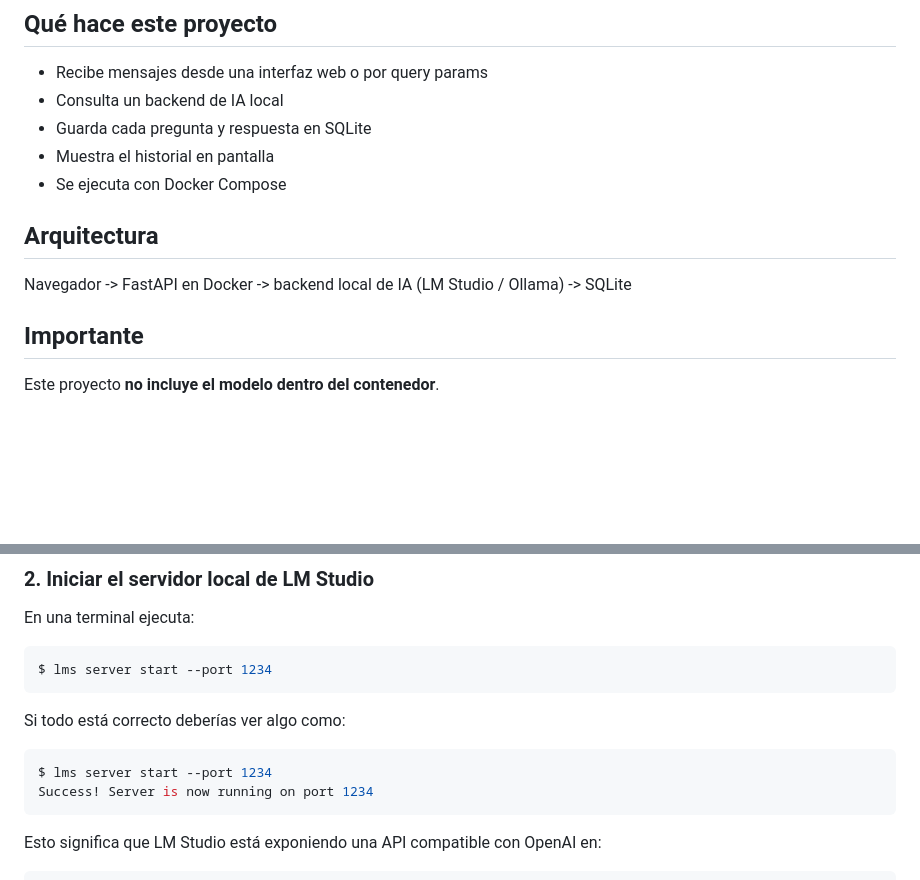
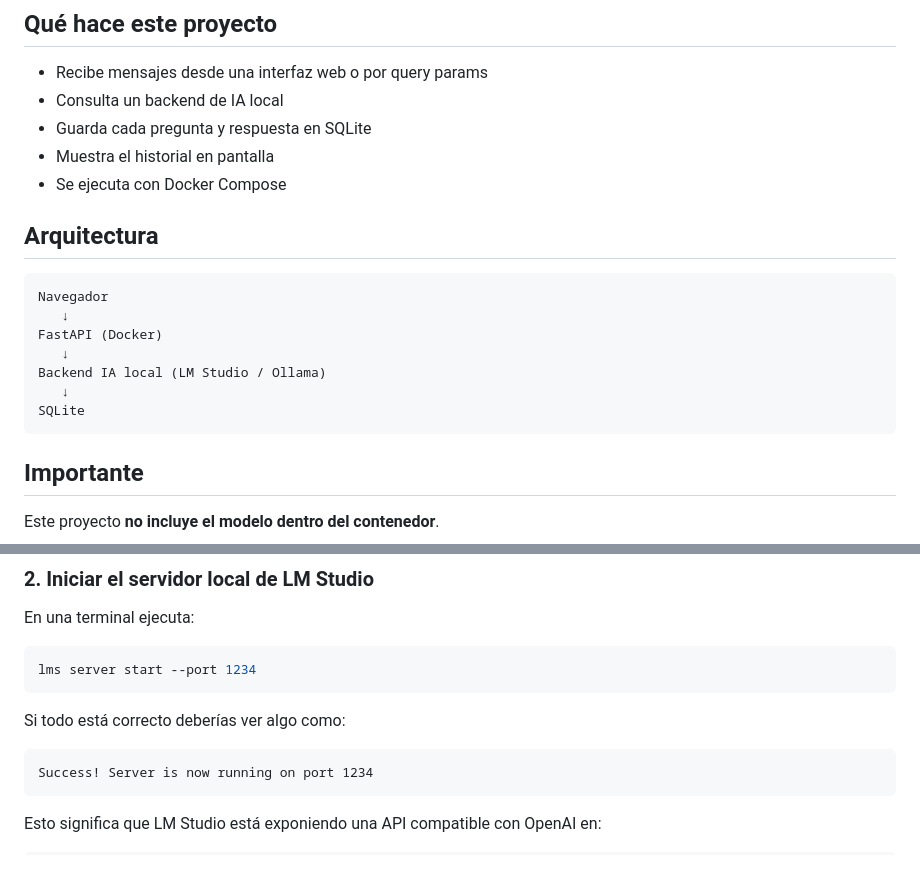
Before and after one commit to MarshallGomez1103/local-chat-fastapi-docker, a Markdown page: README.md, 2 parts joined by grey strips. GitHub-like rendering; blank space fills up the shorter version.

Commit message:
Enhance README with architecture diagram and syntax updates
Updated architecture diagram and command syntax in README.

````diff
--- a/README.md
+++ b/README.md
@@ -10,10 +10,18 @@ Aplicación web que recibe un mensaje, consulta un modelo local compatible con O
 - Muestra el historial en pantalla
 - Se ejecuta con Docker Compose
 
+
 ## Arquitectura
 
-Navegador -> FastAPI en Docker -> backend local de IA (LM Studio / Ollama) -> SQLite
-
+```text
+Navegador
+   ↓
+FastAPI (Docker)
+   ↓
+Backend IA local (LM Studio / Ollama)
+   ↓
+SQLite
+```
 ## Importante
 
 Este proyecto **no incluye el modelo dentro del contenedor**.
@@ -83,14 +91,13 @@ Abre **LM Studio** y carga el modelo que quieras usar.
 
 En una terminal ejecuta:
 
-```powershell
-$ lms server start --port 1234
+```bash
+lms server start --port 1234
 ```
 
 Si todo está correcto deberías ver algo como:
 
-```bash
-$ lms server start --port 1234
+```text
 Success! Server is now running on port 1234
 ```
 
````
